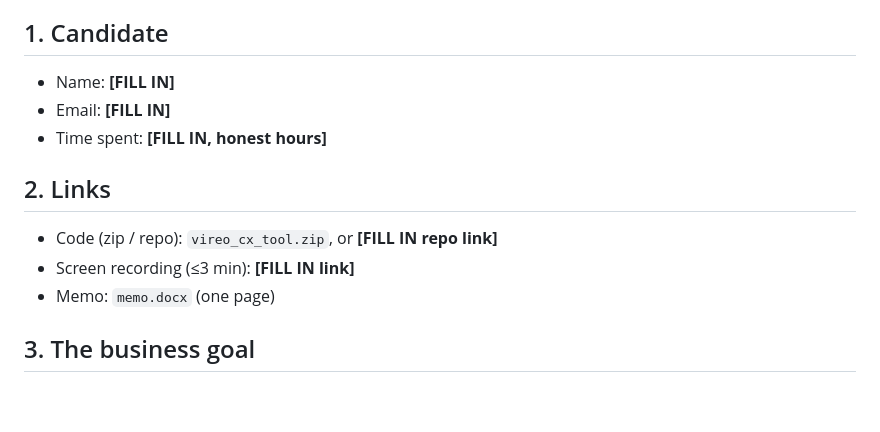
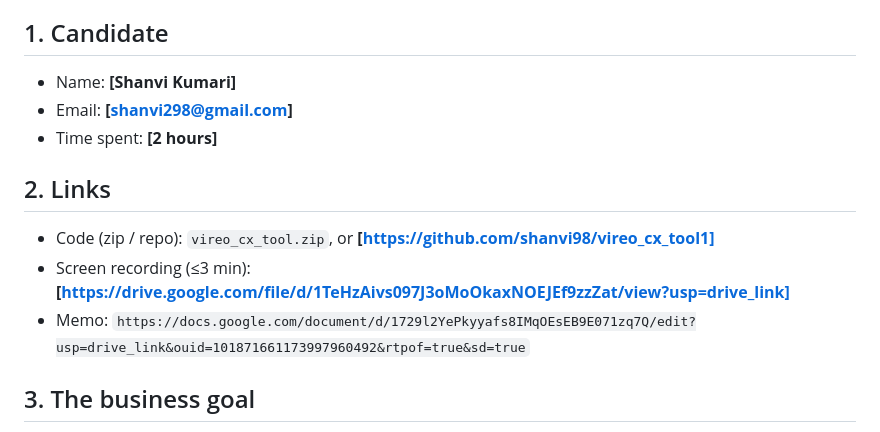
Before and after one commit to shanvi98/vireo_cx_tool1, a Markdown page: submission-form.md, the part around the change. GitHub-like rendering; blank space fills up the shorter version.

```diff
--- a/submission-form.md
+++ b/submission-form.md
@@ -7,15 +7,15 @@
 
 ## 1. Candidate
 
-- Name: **[FILL IN]**
-- Email: **[FILL IN]**
-- Time spent: **[FILL IN, honest hours]**
+- Name: **[Shanvi Kumari]**
+- Email: **[shanvi298@gmail.com]**
+- Time spent: **[2 hours]**
 
 ## 2. Links
 
-- Code (zip / repo): `vireo_cx_tool.zip`, or **[FILL IN repo link]**
-- Screen recording (≤3 min): **[FILL IN link]**
-- Memo: `memo.docx` (one page)
+- Code (zip / repo): `vireo_cx_tool.zip`, or **[https://github.com/shanvi98/vireo_cx_tool1]**
+- Screen recording (≤3 min): **[https://drive.google.com/file/d/1TeHzAivs097J3oMoOkaxNOEJEf9zzZat/view?usp=drive_link]**
+- Memo: `https://docs.google.com/document/d/1729l2YePkyyafs8IMqOEsEB9E071zq7Q/edit?usp=drive_link&ouid=101871661173997960492&rtpof=true&sd=true`
 
 ## 3. The business goal
 
```
